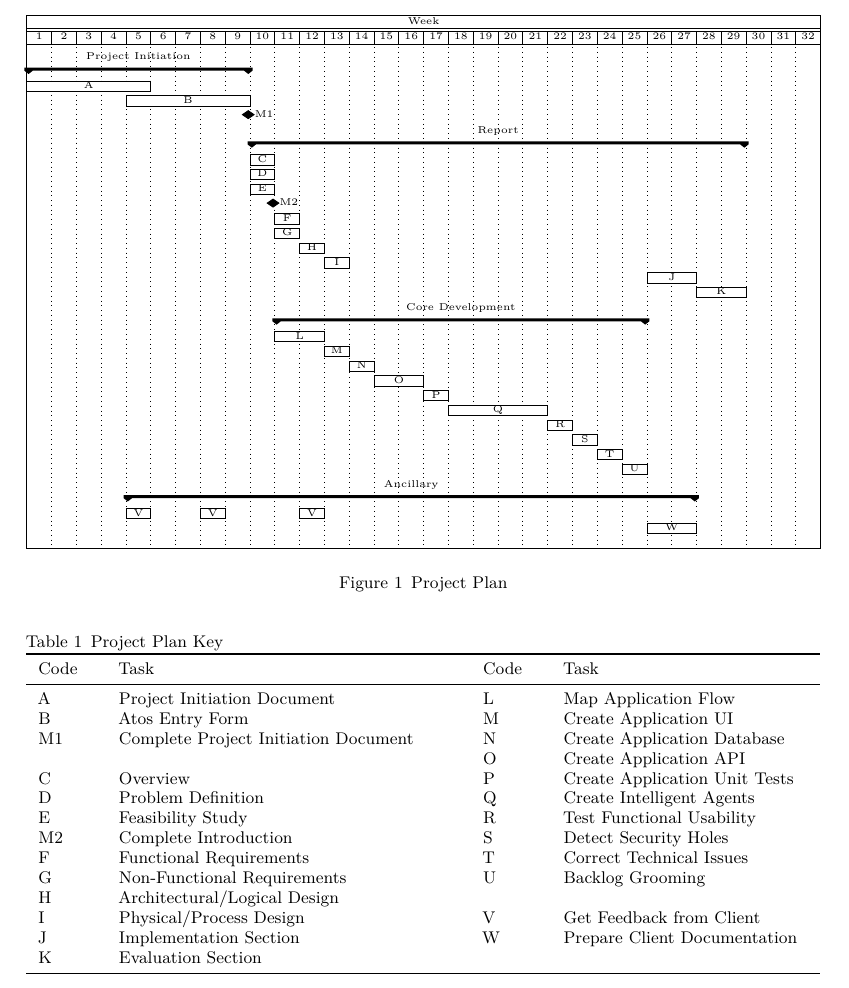
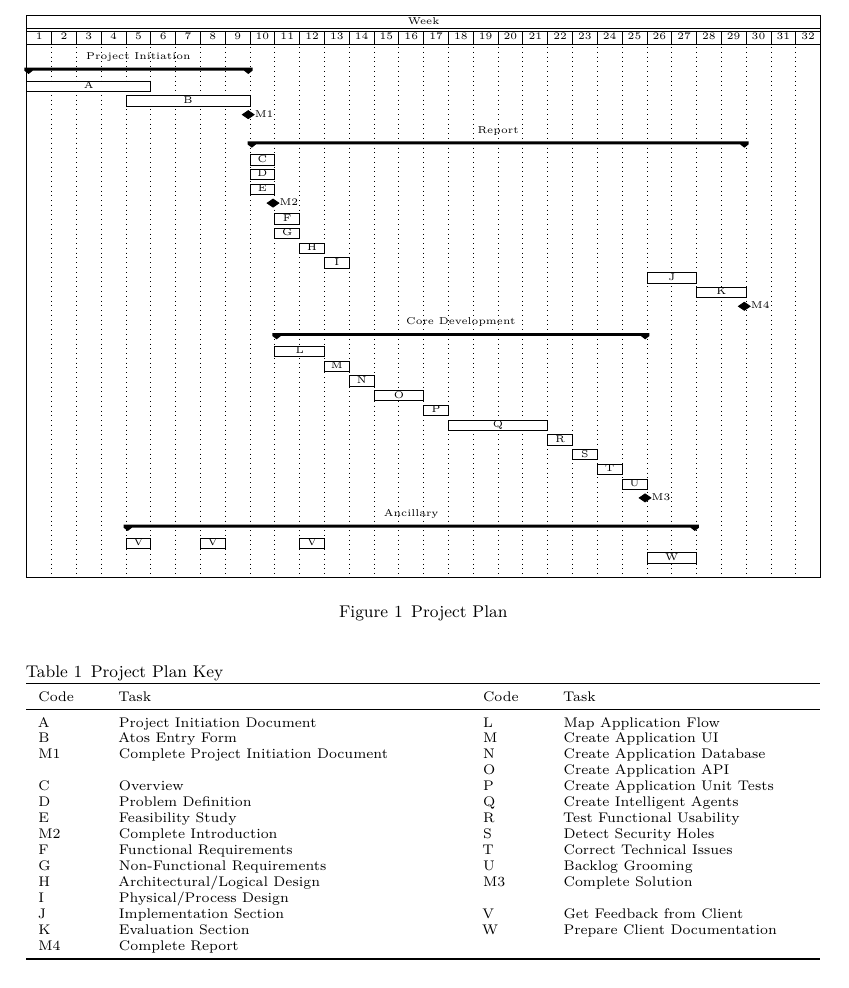
Before and after one commit to breadcrumb-lboro/group-project-pid, a LaTeX document (report.tex, which reads inc/project_plan_gantt.tex, main/project_plan.tex): part of page 10 of 56, cut so that both start at the same text. Compiled offline with XeLaTeX.

Commit message:
Adds milestones, changes use case diagram white background

```diff
--- a/inc/project_plan_gantt.tex
+++ b/inc/project_plan_gantt.tex
@@ -41,6 +41,7 @@
       \ganttbar[inline]{I}{13}{13}\\
       \ganttbar[inline]{J}{26}{27}\\
       \ganttbar[inline]{K}{28}{29}\\
+      \ganttmilestone[inline]{M4}{29}\\
 
     \ganttbar{}{-200}{-199}\\ % this is needed so we can have labels above gantt groups
     \ganttgroup[inline]{Core Development}{11}{25}\\
@@ -54,6 +55,7 @@
       \ganttbar[inline]{S}{23}{23}\\
       \ganttbar[inline]{T}{24}{24}\\
       \ganttbar[inline]{U}{25}{25}\\
+      \ganttmilestone[inline]{M3}{25}\\
 
     \ganttbar{}{-200}{-199}\\ % this is needed so we can have labels above gantt groups
     \ganttgroup[inline]{Ancillary}{5}{27}\\
--- a/main/project_plan.tex
+++ b/main/project_plan.tex
@@ -13,6 +13,7 @@
 \begin{table}
   \caption[Project Plan Key]{Project Plan Key \hfill}
   \label{tab:runtime}
+  \scriptsize
   \begin{tabular*}{14.0cm}{p{1.0cm}p{6.0cm}p{1.0cm}p{6.0cm}}
     \toprule
     Code & Task & Code & Task \\
@@ -27,10 +28,11 @@
     M2 & Complete Introduction & S & Detect Security Holes \\
     F & Functional Requirements & T & Correct Technical Issues \\
     G & Non-Functional Requirements & U & Backlog Grooming \\
-    H & Architectural/Logical Design & & \\
-    I & Physical/Process Design & V & Get Feedback from Client \\
-    J & Implementation Section & W & Prepare Client Documentation \\
-    K & Evaluation Section \\
+    H & Architectural/Logical Design & M3 & Complete Solution \\
+    I & Physical/Process Design & & \\
+    J & Implementation Section & V & Get Feedback from Client \\
+    K & Evaluation Section & W & Prepare Client Documentation \\
+    M4 & Complete Report \\
     \bottomrule
   \end{tabular*}
 \end{table}
```
Also changed, not shown: main/ideas.tex (+2 -1 lines), inc/use_case_diagram.pdf (added), 1 other file.
